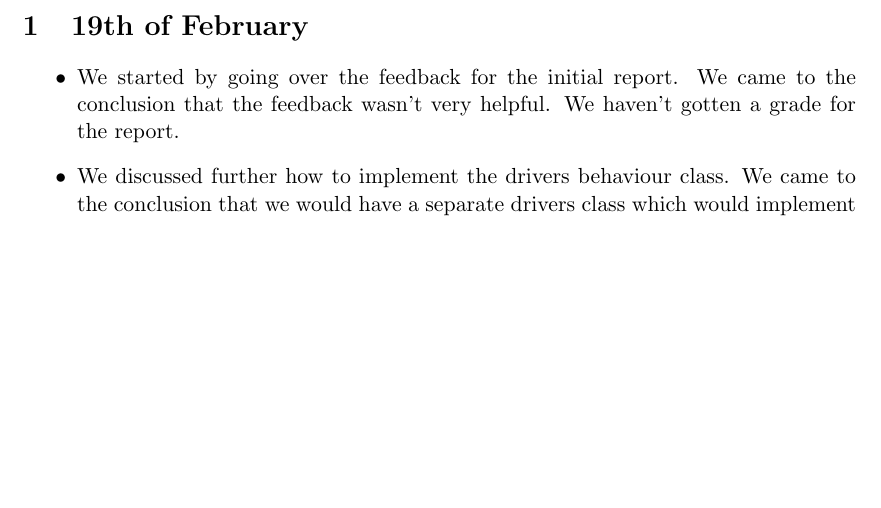
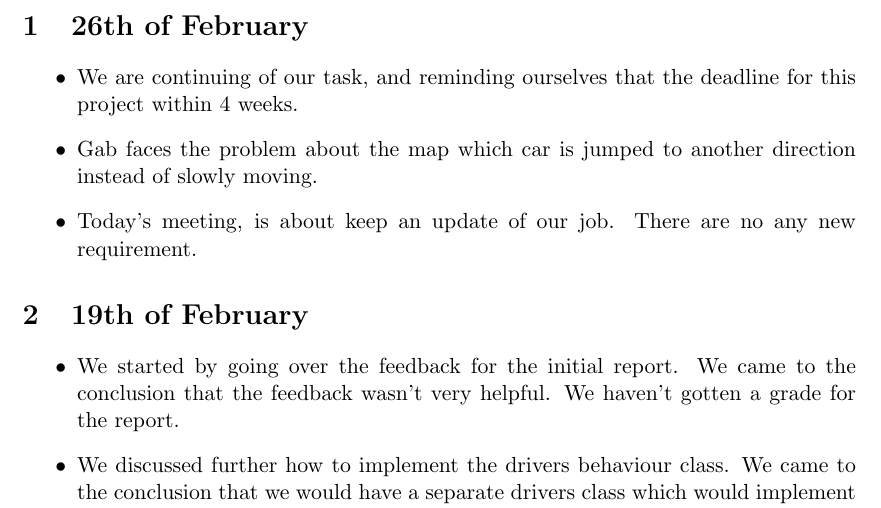
Before and after one commit to teamDiversity/trafficSim, a LaTeX document (LaTeX/meetingLog.tex): part of page 1 of 7, cut at the place of the change, the shorter picture padded with empty space. Compiled offline with pdfLaTeX.

Commit message:
meeting 26th of feb

```diff
--- a/LaTeX/meetingLog.tex
+++ b/LaTeX/meetingLog.tex
@@ -6,6 +6,13 @@
 \geometry{a4paper}
 
 \begin{document}
+
+\section{26th of February}
+\begin{itemize}
+\item[•] We are continuing of our task, and reminding ourselves that the deadline for this project within 4 weeks.
+\item[•] Gab faces the problem about the map which car is jumped to another direction instead of slowly moving.
+\item[•] Today's meeting, is about keep an update of our job. There are no any new requirement.
+\end{itemize}
 
 \section{19th of February}
 \begin{itemize}
```
Also changed, not shown: LaTeX/meetingLog.pdf.
